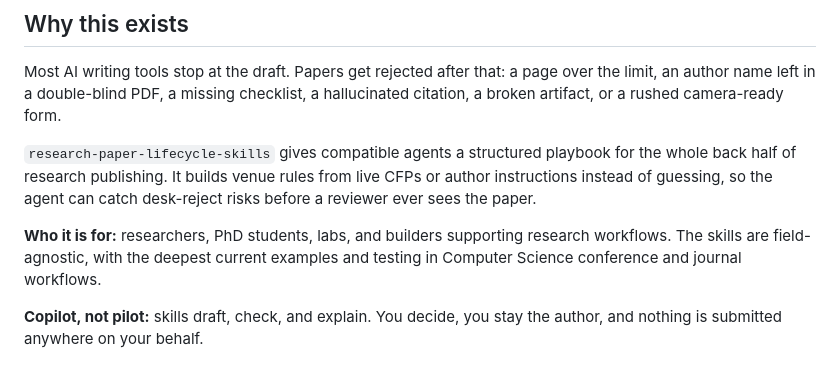
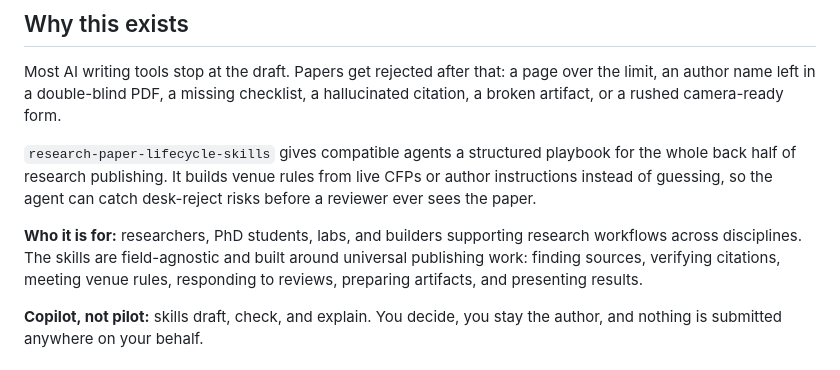
Before and after one commit to ShaishavMaisuria/research-paper-lifecycle-skills, a Markdown page: README.md, the part around the change. Drawn GitHub-style.

Commit message:
Broaden README audience wording

```diff
--- a/README.md
+++ b/README.md
@@ -32,8 +32,9 @@ from live CFPs or author instructions instead of guessing, so the agent can
 catch desk-reject risks before a reviewer ever sees the paper.
 
 **Who it is for:** researchers, PhD students, labs, and builders supporting
-research workflows. The skills are field-agnostic, with the deepest current
-examples and testing in Computer Science conference and journal workflows.
+research workflows across disciplines. The skills are field-agnostic and built
+around universal publishing work: finding sources, verifying citations, meeting
+venue rules, responding to reviews, preparing artifacts, and presenting results.
 
 **Copilot, not pilot:** skills draft, check, and explain. You decide, you stay
 the author, and nothing is submitted anywhere on your behalf.
```
